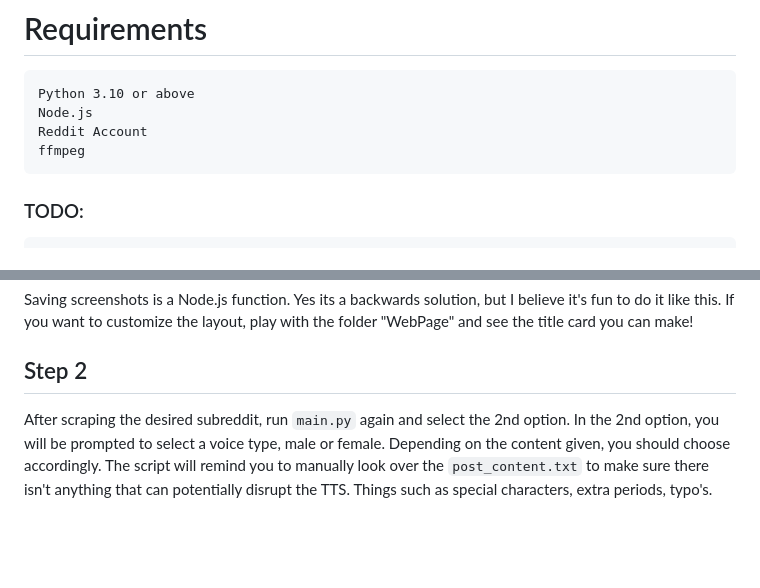
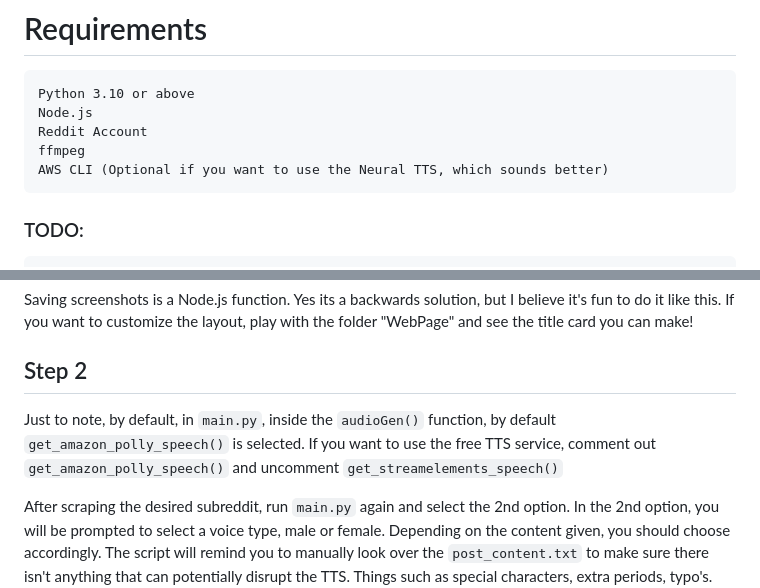
Before and after one commit to realAndi/SubRedditStoriesFinder, a Markdown page: README.md, 2 parts joined by grey strips. Drawn GitHub-style; blank space fills up the shorter version.

````diff
--- a/README.md
+++ b/README.md
@@ -8,6 +8,7 @@ This script is designed to browse Reddit subreddits based on user input, gather
     Node.js
     Reddit Account
     ffmpeg
+    AWS CLI (Optional if you want to use the Neural TTS, which sounds better)
 
 ### TODO:
 ```
@@ -69,6 +70,8 @@ Saving screenshots is a Node.js function. Yes its a backwards solution, but I be
 
 ## Step 2
 
+Just to note, by default, in `main.py`, inside the `audioGen()` function, by default `get_amazon_polly_speech()` is selected. If you want to use the free TTS service, comment out `get_amazon_polly_speech()` and uncomment `get_streamelements_speech()`
+
 After scraping the desired subreddit, run `main.py` again and select the 2nd option. In the 2nd option, you will be prompted to select a voice type, male or female. Depending on the content given, you should choose accordingly. The script will remind you to manually look over the `post_content.txt` to make sure there isn't anything that can potentially disrupt the TTS. Things such as special characters, extra periods, typo's. Once that's done, you will get a large output of audio files in the subfolders. Please don't delete them.
 
 ## Step 3
````
